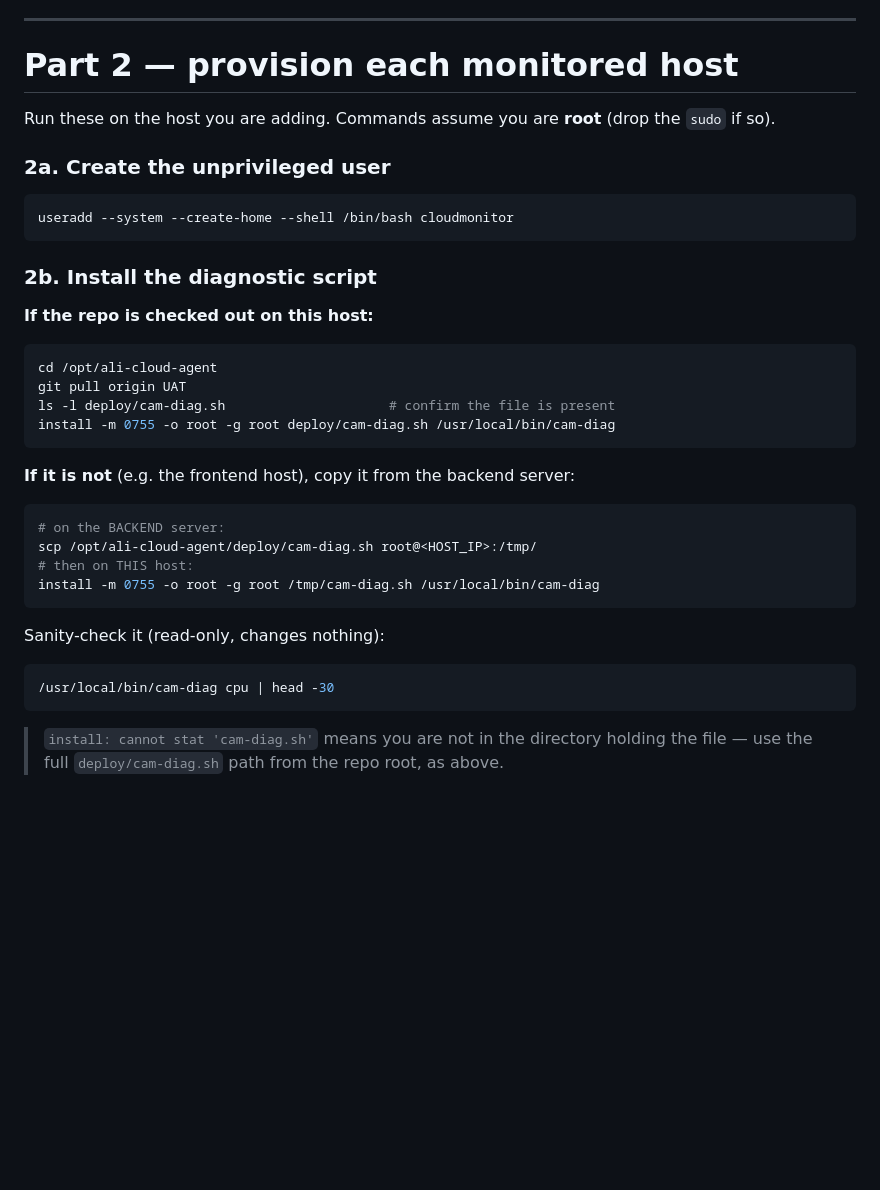
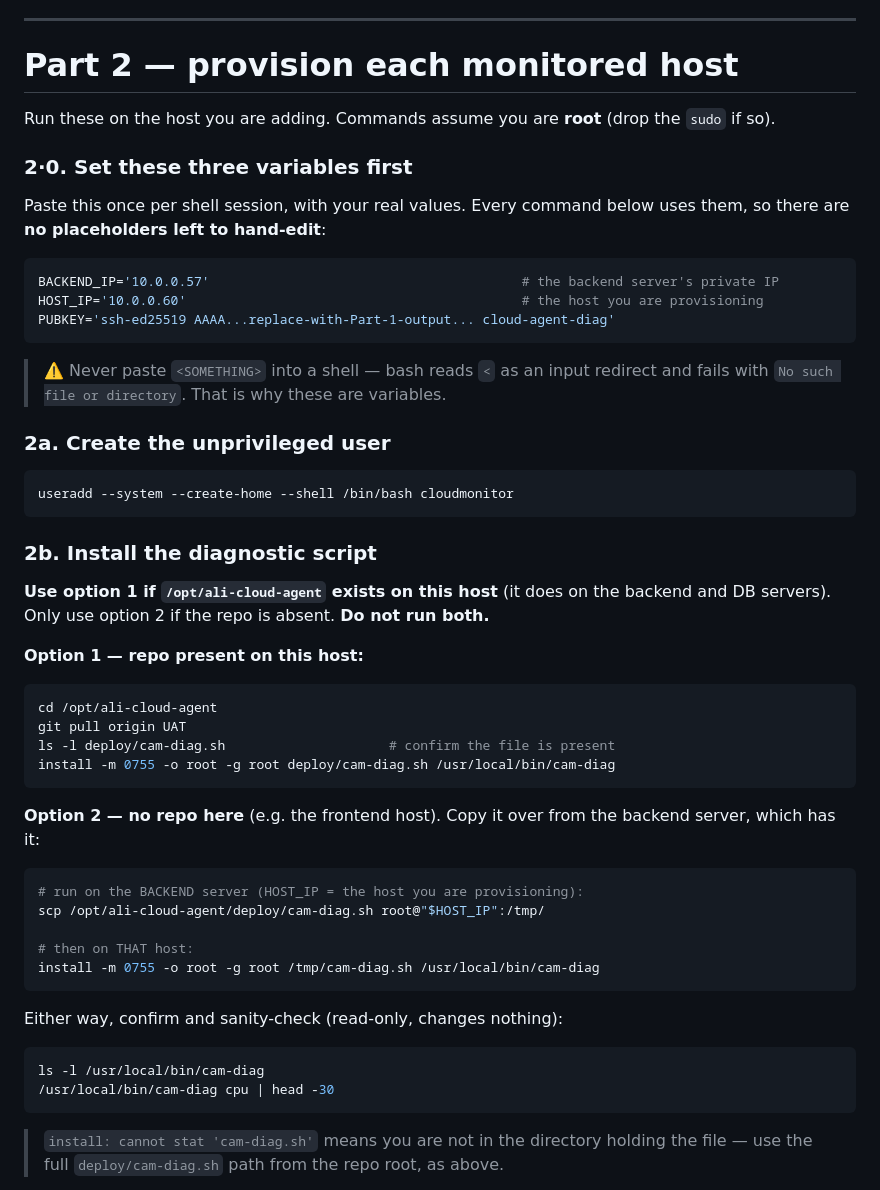
Before and after one commit to dwsitproject-hub/Ali-Cloud-Agent, a Markdown page: Docs/DIAGNOSTICS-SETUP.md, the part around one of its changes. Rendered like a GitHub page; blank space fills up the shorter version.

````diff
--- a/Docs/DIAGNOSTICS-SETUP.md
+++ b/Docs/DIAGNOSTICS-SETUP.md
@@ -70,6 +70,20 @@ The private key never leaves the backend server. `secrets/` is git-ignored.
 Run these on the host you are adding. Commands assume you are **root** (drop the
 `sudo` if so).
 
+### 2·0. Set these three variables first
+
+Paste this once per shell session, with your real values. Every command below uses
+them, so there are **no placeholders left to hand-edit**:
+
+```bash
+BACKEND_IP='10.0.0.57'                                        # the backend server's private IP
+HOST_IP='10.0.0.60'                                           # the host you are provisioning
+PUBKEY='ssh-ed25519 AAAA...replace-with-Part-1-output... cloud-agent-diag'
+```
+
+> ⚠️ Never paste `<SOMETHING>` into a shell — bash reads `<` as an input redirect
+> and fails with `No such file or directory`. That is why these are variables.
+
 ### 2a. Create the unprivileged user
 
 ```bash
@@ -78,7 +92,11 @@ useradd --system --create-home --shell /bin/bash cloudmonitor
 
 ### 2b. Install the diagnostic script
 
-**If the repo is checked out on this host:**
+**Use option 1 if `/opt/ali-cloud-agent` exists on this host** (it does on the
+backend and DB servers). Only use option 2 if the repo is absent. **Do not run
+both.**
+
+**Option 1 — repo present on this host:**
 
 ```bash
 cd /opt/ali-cloud-agent
@@ -87,18 +105,21 @@ ls -l deploy/cam-diag.sh                     # confirm the file is present
 install -m 0755 -o root -g root deploy/cam-diag.sh /usr/local/bin/cam-diag
 ```
 
-**If it is not** (e.g. the frontend host), copy it from the backend server:
+**Option 2 — no repo here** (e.g. the frontend host). Copy it over from the backend
+server, which has it:
 
 ```bash
-# on the BACKEND server:
-scp /opt/ali-cloud-agent/deploy/cam-diag.sh root@<HOST_IP>:/tmp/
-# then on THIS host:
+# run on the BACKEND server (HOST_IP = the host you are provisioning):
+scp /opt/ali-cloud-agent/deploy/cam-diag.sh root@"$HOST_IP":/tmp/
+
+# then on THAT host:
 install -m 0755 -o root -g root /tmp/cam-diag.sh /usr/local/bin/cam-diag
 ```
 
-Sanity-check it (read-only, changes nothing):
+Either way, confirm and sanity-check (read-only, changes nothing):
 
 ```bash
+ls -l /usr/local/bin/cam-diag
 /usr/local/bin/cam-diag cpu | head -30
 ```
 
````
Also changed, not shown: other parts of Docs/DIAGNOSTICS-SETUP.md (+13 -7 lines).
